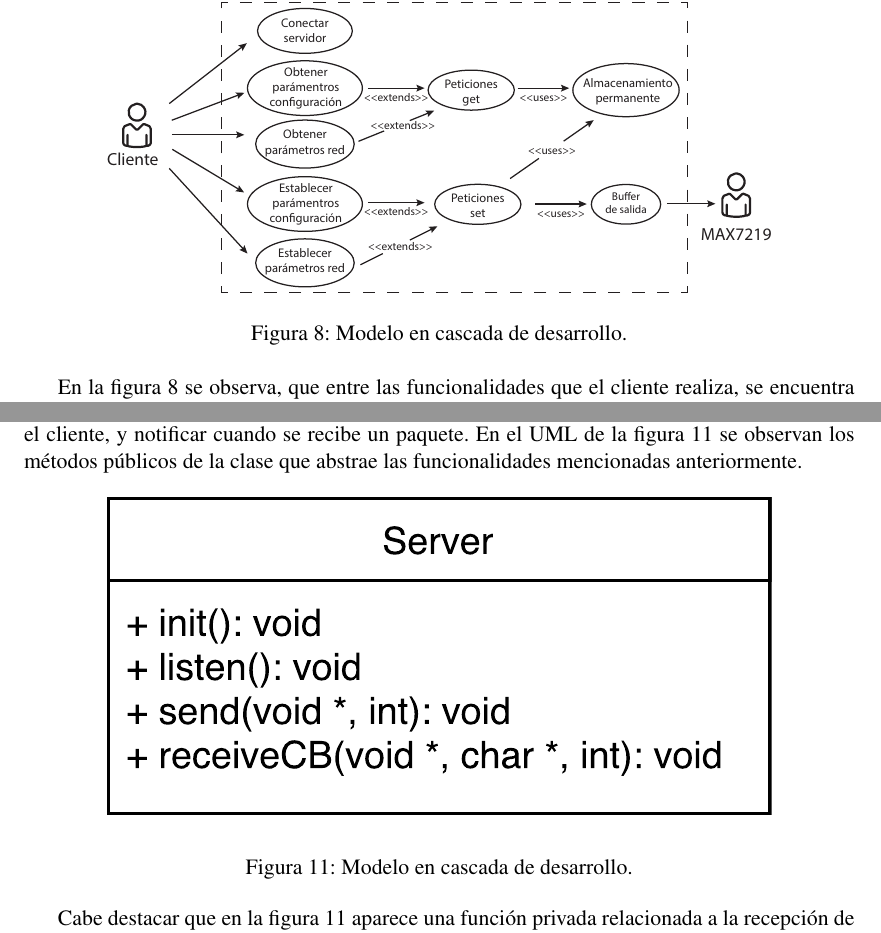
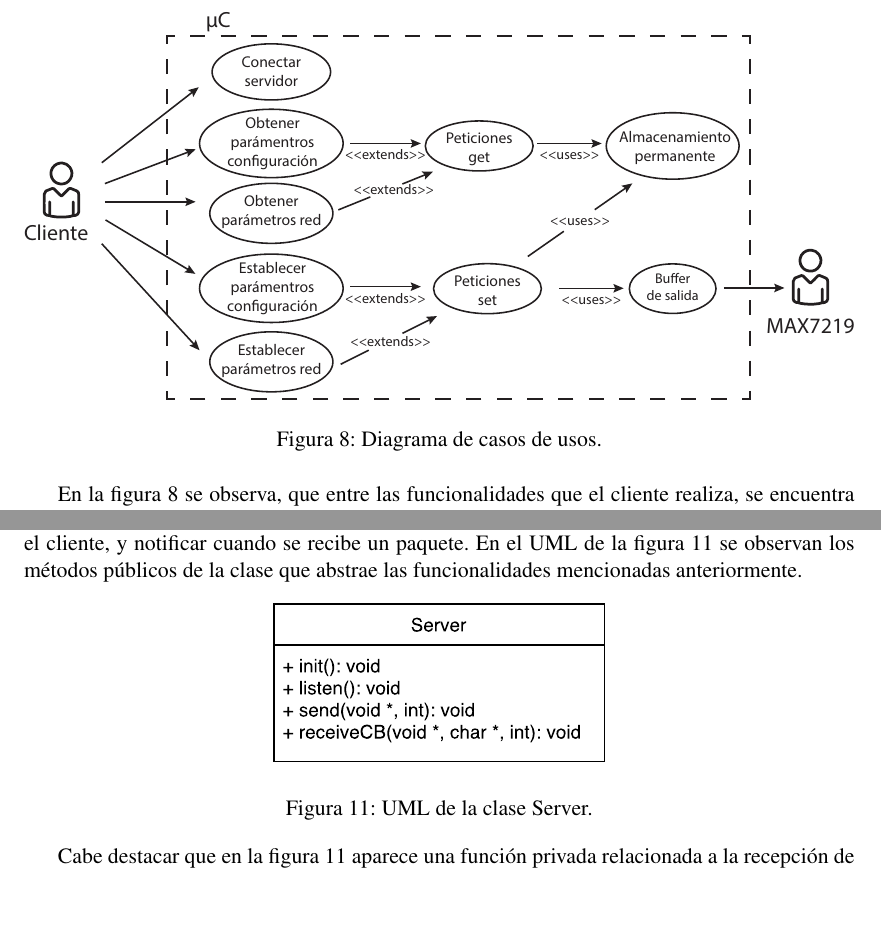
Before and after one commit to TPI-2017/informe-final, a LaTeX document (entregable.tex, which reads desarrollo.tex): two parts of pages 12 and 16 of 26 before the commit and two parts of pages 12 and 16 of 25 after it, joined at a grey line, cut at the place of the change, the shorter picture padded with empty space. Compiled offline with pdfLaTeX.

Commit message:
Pequeños fix en las imagenes en el sw del micro

```diff
--- a/desarrollo.tex
+++ b/desarrollo.tex
@@ -197,11 +197,10 @@ Respecto de la información de la red, cabe destacar que los posibles parámetro
 La figura \ref{fig:diagrama_casos_de_uso} muestra un diagrama de casos de uso, que describe todas las funcionalidades que el cliente puede realizar.
 Adicionalmente, se observa como interactúan dichos pedidos, con el cartel.
 
-%TODO mostrar diagrama de casos de uso. fig:diagrama_casos_de_uso.
 \begin{figure}[!ht]
 	\centering
-	\includegraphics[width=0.8\linewidth]{imagenes/sistema-caso-de-uso.pdf}
-	\caption{Modelo en cascada de desarrollo.}
+	\includegraphics[width=1\linewidth]{imagenes/sistema-caso-de-uso.pdf}
+	\caption{Diagrama de casos de usos.}
 	\label{fig:diagrama_casos_de_uso}
 \end{figure}
 
@@ -365,11 +363,10 @@ Una vez conectado a la red WiFi, la clase Server es la encargada de colocar al m
 Provee funcionalidades para inicializar el servidor, desconectar la sesión, enviar mensajes TCP hacia el cliente, y notificar cuando se recibe un paquete.
 En el UML de la figura \ref{uml:server} se observan los métodos públicos de la clase que abstrae las funcionalidades mencionadas anteriormente.
 
-%TODO mostrar UML de Server. uml:server.
 \begin{figure}[!ht]
 	\centering
-	\includegraphics[width=0.8\linewidth]{imagenes/uml/server.pdf}
-	\caption{Modelo en cascada de desarrollo.}
+	\includegraphics[width=0.4\linewidth]{imagenes/uml/server.pdf}
+	\caption{UML de la clase Server.}
 	\label{uml:server}
 \end{figure}
 
```
Also changed, not shown: desarrollo.tex (16 more changed lines).
